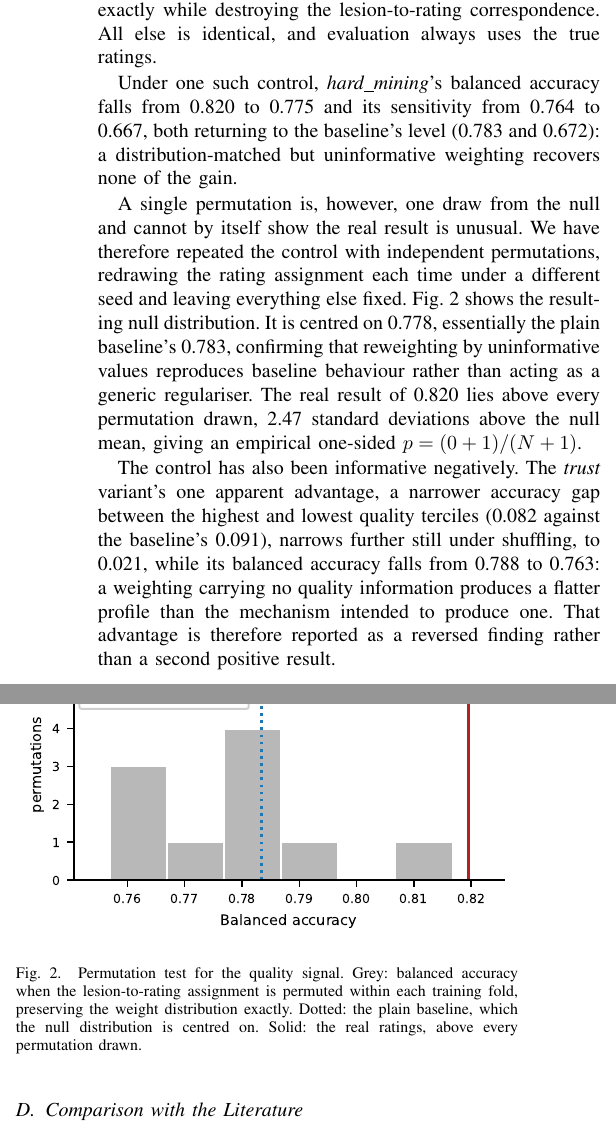
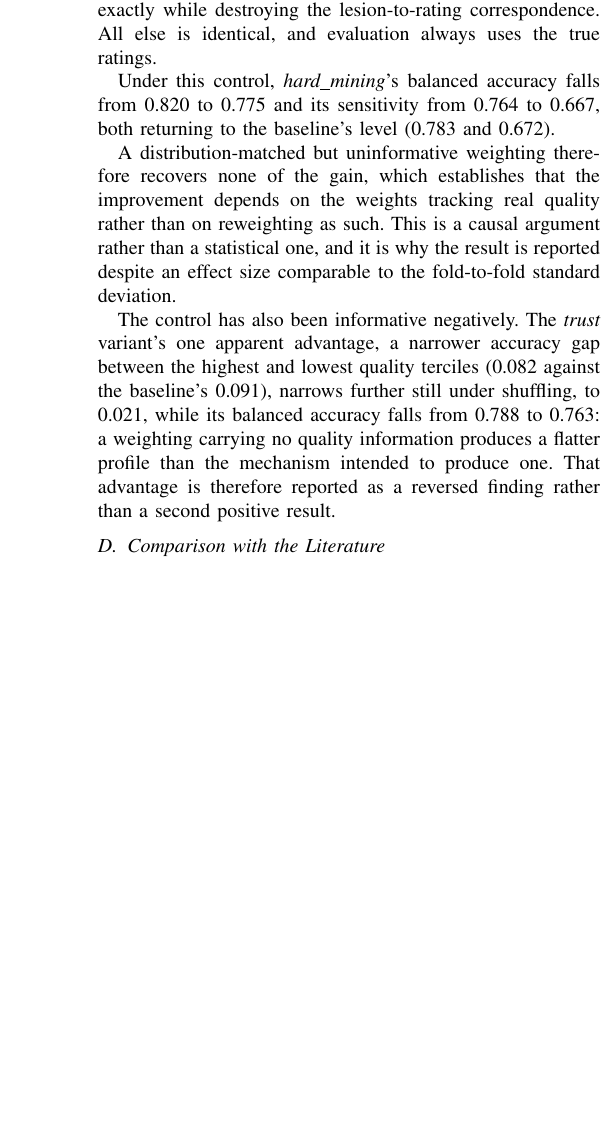
Before and after one commit to sxdxde/Quality-Robust-Multimodal-Fusion-for-Skin-Lesion-Diagnosis-A-Benchmark-on-the-MCR-SL-Dataset, a LaTeX paper (paper/mcrsl_indicon2026.tex): two parts of the columns of page 4 of 6 before the commit and part of one column of page 4 of 6 after it, the two joined at a grey line, cut so that both start at the same text, the shorter picture padded with empty space. Compiled offline with pdfLaTeX; a missing font is replaced by an installed copy or a similar font; a LaTeX package or settings file that is missing is left out.

Commit message:
paper: regenerate Fig. 3 with Input/GT/Prediction labels; defer permutation test; shorten ablation and future work
Fig. 3 regenerated so the panel titles actually carry the labelling that was
added to hard_sample_analysis.py but never rendered into the image. Layout is
unchanged, baseline and hard_mining still side by side on the same lesion;
each row now reads "(a) Input . BCC . q5.7 / Ground Truth: MALIGNANT",
"Prediction (baseline) P=0.02 . MISSED", "Prediction (hard_mining) P=0.89 .
correct".

The multi-seed permutation test is removed from the paper for now and left
for a later modification window. The shuffled-quality control reverts to the
single-permutation form it had before, in the abstract, results and
conclusion, and the null-distribution figure is dropped. The sweep itself
continues on the remote and its scripts remain committed, so the result can
be reinstated without rework; future work now names it explicitly as
repeating the control over many permutations for an empirical p-value.

Ablation Study and Conclusion/Future Work both shortened.

6 pages, 4 floats, no undefined references.

```diff
--- a/paper/mcrsl_indicon2026.tex
+++ b/paper/mcrsl_indicon2026.tex
@@ -178,16 +178,9 @@ Both weighting directions of Section~\ref{sec:qaloss} have been trained under th
 \label{sec:shuffle}
 The obvious objection is that any per-sample reweighting might act as a regularizer, leaving the ratings incidental. We have tested this directly: within each fold's training portion the ratings are permuted across lesions, preserving the weight distribution exactly while destroying the lesion-to-rating correspondence. All else is identical, and evaluation always uses the true ratings.
 
-Under one such control, \emph{hard\_mining}'s balanced accuracy falls from 0.820 to 0.775 and its sensitivity from 0.764 to 0.667, both returning to the baseline's level (0.783 and 0.672): a distribution-matched but uninformative weighting recovers none of the gain.
+Under this control, \emph{hard\_mining}'s balanced accuracy falls from 0.820 to 0.775 and its sensitivity from 0.764 to 0.667, both returning to the baseline's level (0.783 and 0.672).
 
-A single permutation is, however, one draw from the null and cannot by itself show the real result is unusual. We have therefore repeated the control with independent permutations, redrawing the rating assignment each time under a different seed and leaving everything else fixed. Fig.~\ref{fig:perm} shows the resulting null distribution. It is centred on 0.778, essentially the plain baseline's 0.783, confirming that reweighting by uninformative values reproduces baseline behaviour rather than acting as a generic regulariser. The real result of 0.820 lies above every permutation drawn, 2.47 standard deviations above the null mean, giving an empirical one-sided $p=(0+1)/(N+1)$.
-
-\begin{figure}[htbp]
-\centering
-\includegraphics[width=\linewidth]{figures/permutation_hist_balanced_accuracy.pdf}
-\caption{Permutation test for the quality signal. Grey: balanced accuracy when the lesion-to-rating assignment is permuted within each training fold, preserving the weight distribution exactly. Dotted: the plain baseline, which the null distribution is centred on. Solid: the real ratings, above every permutation drawn.}
-\label{fig:perm}
-\end{figure}
+A distribution-matched but uninformative weighting therefore recovers none of the gain, which establishes that the improvement depends on the weights tracking real quality rather than on reweighting as such. This is a causal argument rather than a statistical one, and it is why the result is reported despite an effect size comparable to the fold-to-fold standard deviation.
 
 The control has also been informative negatively. The \emph{trust} variant's one apparent advantage, a narrower accuracy gap between the highest and lowest quality terciles (0.082 against the baseline's 0.091), narrows further still under shuffling, to 0.021, while its balanced accuracy falls from 0.788 to 0.763: a weighting carrying no quality information produces a flatter profile than the mechanism intended to produce one. That advantage is therefore reported as a reversed finding rather than a second positive result.
 
@@ -198,7 +191,7 @@ This paper's channel-gated baseline, \emph{hard\_mining} variant, and best confi
 MCR-SL has had no prior published benchmark, so this result is the current best on it by default; we have avoided framing that as a state-of-the-art claim, since there has been no prior number to surpass, and have emphasized the loss mechanism and its validation (Section~\ref{sec:main}) as the principal contribution.
 
 \subsection{Ablation Study}
-Eleven follow-up configurations have been evaluated. Sharpness-aware minimization with test-time augmentation has reached 0.822, the best of this sweep; focal loss has raised specificity to 0.923 while preprocessing gave the highest sensitivity, 0.736, trading off in opposite directions. Contrastive pretraining, the alternative optimizer, and quality-aware training have each underperformed the baseline, a convergent negative result across three independent interventions. Stacking every promising intervention together has underperformed both the baseline and its components, 0.759 against 0.783 and 0.822.
+Eleven follow-up configurations have been evaluated. Sharpness-aware minimization with test-time augmentation has reached 0.822, the best of this sweep. Contrastive pretraining, the alternative optimizer, and quality-aware training have each underperformed the baseline, a convergent negative result across three independent interventions, and stacking every promising intervention together has underperformed both the baseline and its components, 0.759 against 0.783 and 0.822.
 
 Applying the two evaluation-time interventions on top of \emph{hard\_mining}, rather than on top of the plain baseline, has produced this paper's best configuration. Table~\ref{tab:breakdown} decomposes it. Test-time augmentation has raised balanced accuracy to 0.833 and sensitivity to 0.808, the highest sensitivity of any configuration reported here; adding multi-image averaging has raised balanced accuracy further to 0.840 $\pm$ 0.095. Notably, multi-image averaging has stacked cleanly here, whereas it reduced balanced accuracy when combined with sharpness-aware minimization and test-time augmentation in the sweep above; that non-additivity has therefore been specific to that combination rather than a general property of the intervention.
 
```
Also changed, not shown: results/hard_samples_table.csv (+2 -2 lines), results/hard_samples_gradcam_compare_1col.png, paper/mcrsl_indicon2026.tex (6 more changed lines), 4 other files.
